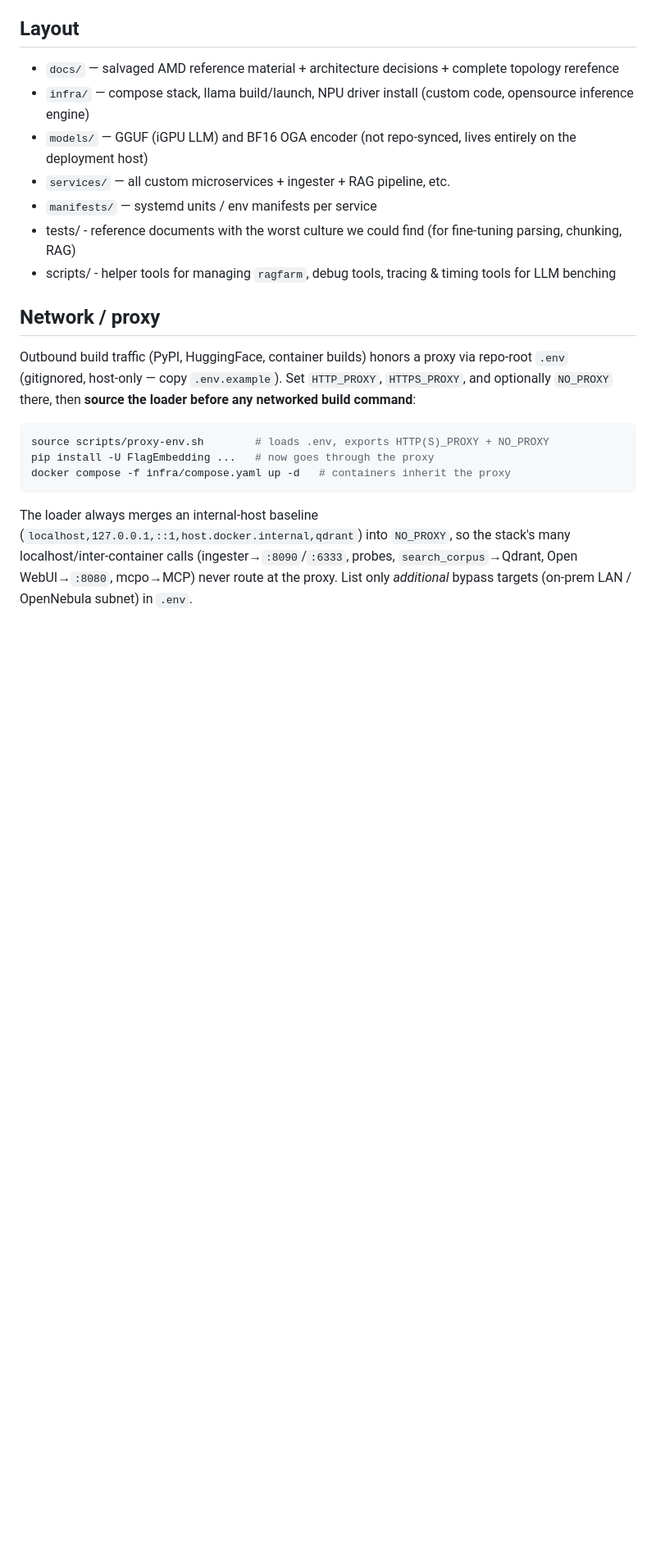
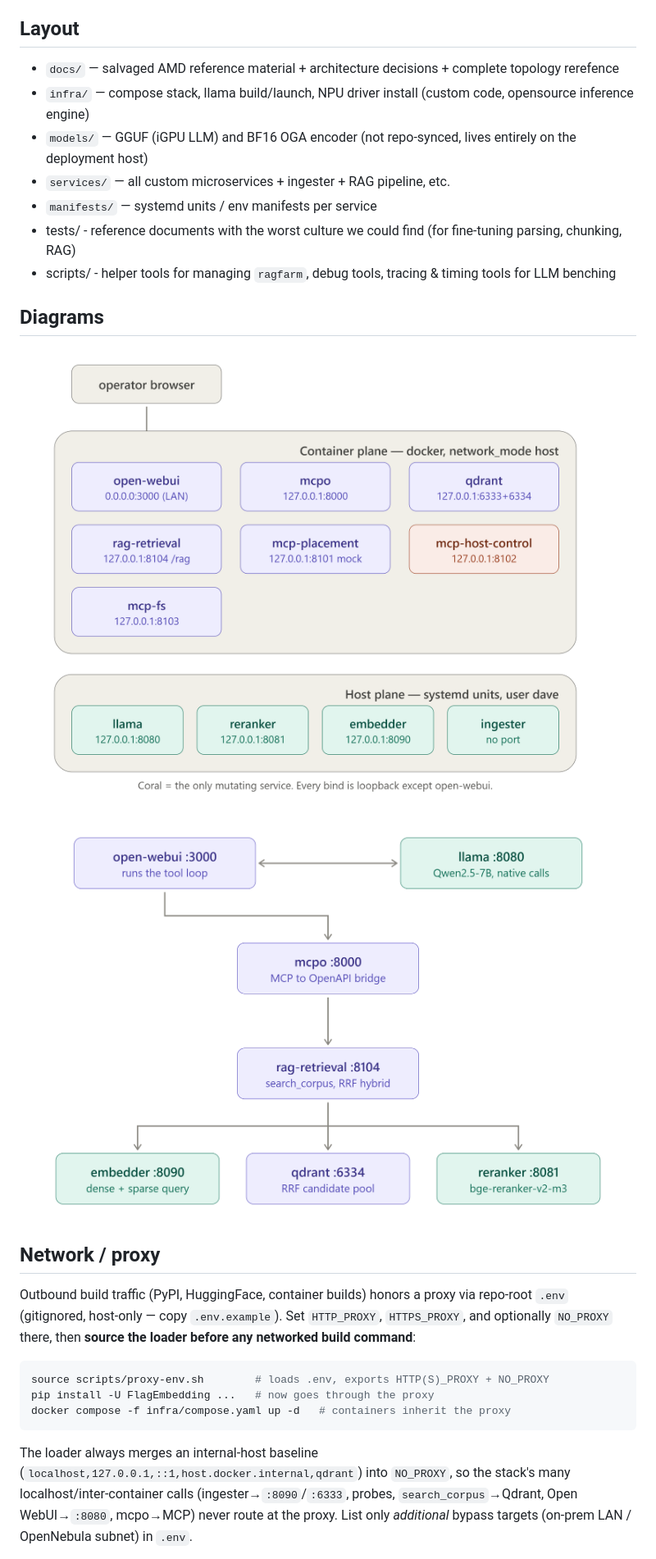
Before and after one commit to DavidKubicek/ragfarm, a Markdown page: README.md, the part around the change. Shown at 82% size. GitHub-like rendering; pictures changed too: assets/ragfarm_query_time_retrieval_path.png (added), assets/ragfarm_runtime_component_inventory.png (added); blank space fills up the shorter version.

Commit message:
Some architecture diagrams

```diff
--- a/README.md
+++ b/README.md
@@ -77,6 +77,12 @@ measured numbers that justify it.
 -  tests/ - reference documents with the worst culture we could find (for fine-tuning parsing, chunking, RAG)
 -  scripts/ - helper tools for managing `ragfarm`, debug tools, tracing & timing tools for LLM benching
 
+## Diagrams
+
+![Architecture Diagram](./assets/ragfarm_runtime_component_inventory.png)
+
+![Architecture Diagram](./assets/ragfarm_query_time_retrieval_path.png)
+
 ## Network / proxy
 Outbound build traffic (PyPI, HuggingFace, container builds) honors a proxy via
 repo-root `.env` (gitignored, host-only — copy `.env.example`). Set `HTTP_PROXY`,
```
